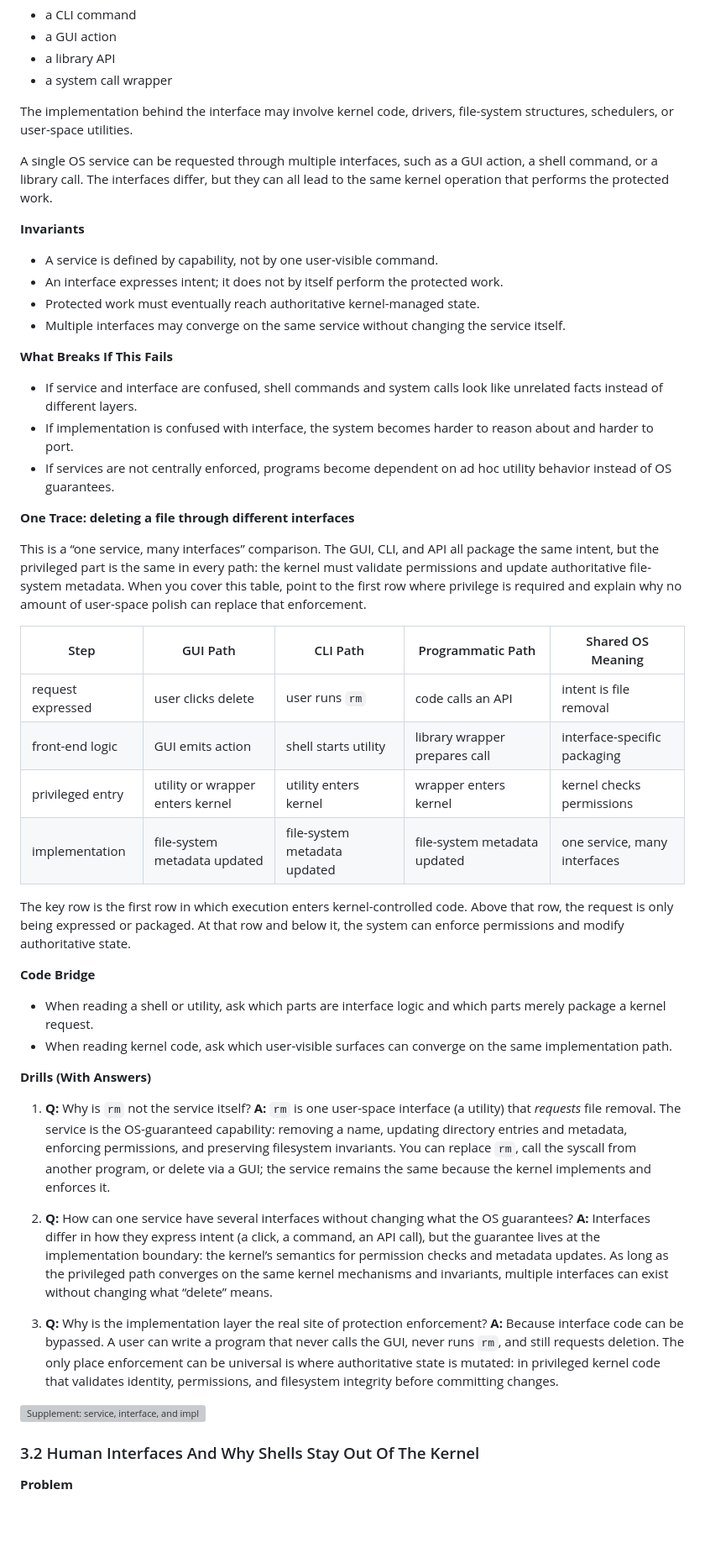
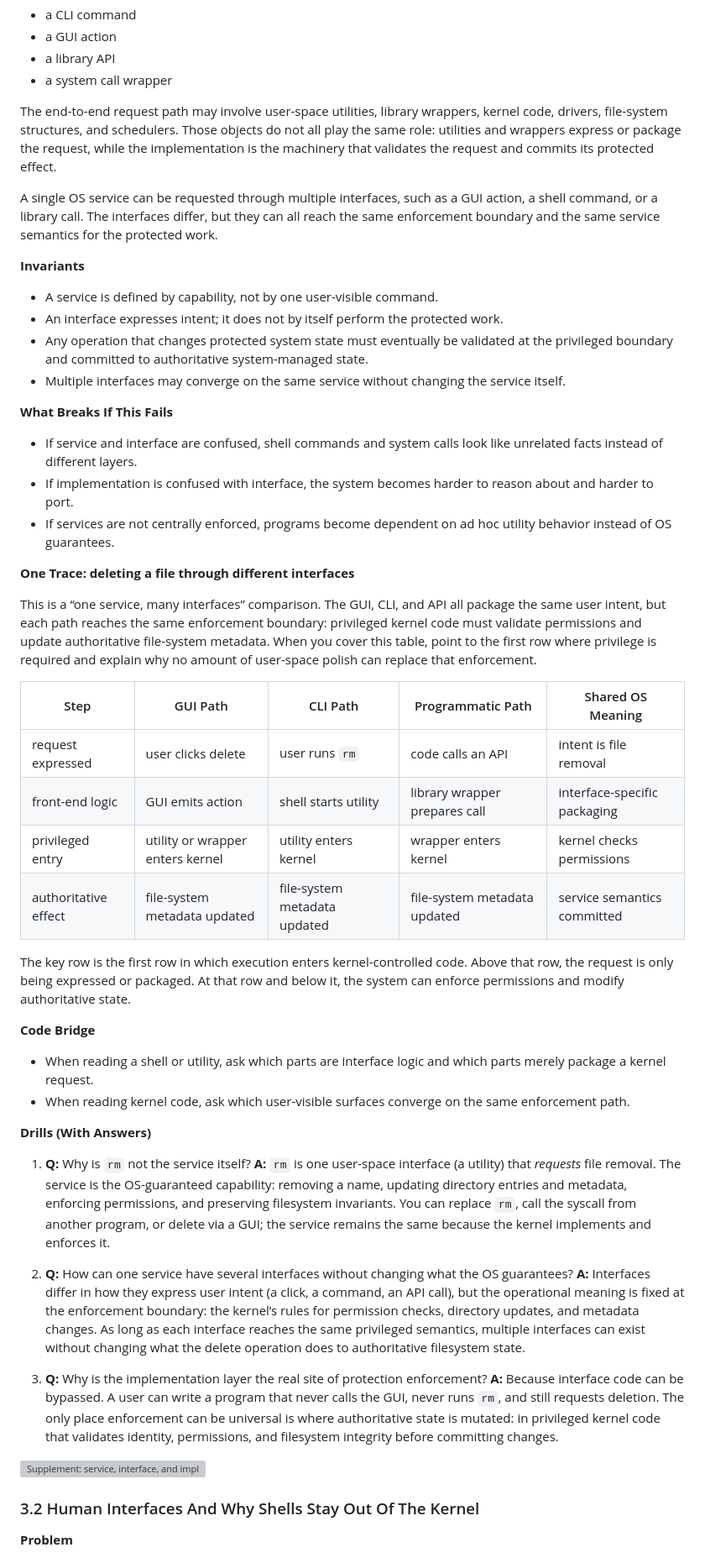
Before and after one commit to jensonp/cs143a, a Markdown page: chapter2-operating-system-structures/README.md, the part around one of its changes. Shown at 84% size. GitHub-like rendering; blank space fills up the shorter version; grey boxes are pictures that could not be loaded.

```diff
--- a/chapter2-operating-system-structures/README.md
+++ b/chapter2-operating-system-structures/README.md
@@ -95,16 +95,17 @@ Those services can be reached through different interfaces:
 - a library API
 - a system call wrapper
 
-The implementation behind the interface may involve kernel code, drivers, file-system structures, schedulers, or user-space utilities.
+The end-to-end request path may involve user-space utilities, library wrappers, kernel code, drivers, file-system structures, and schedulers.
+Those objects do not all play the same role: utilities and wrappers express or package the request, while the implementation is the machinery that validates the request and commits its protected effect.
 
 A single OS service can be requested through multiple interfaces, such as a GUI action, a shell command, or a library call.
-The interfaces differ, but they can all lead to the same kernel operation that performs the protected work.
+The interfaces differ, but they can all reach the same enforcement boundary and the same service semantics for the protected work.
 
 **Invariants**
 
 - A service is defined by capability, not by one user-visible command.
 - An interface expresses intent; it does not by itself perform the protected work.
-- Protected work must eventually reach authoritative kernel-managed state.
+- Any operation that changes protected system state must eventually be validated at the privileged boundary and committed to authoritative system-managed state.
 - Multiple interfaces may converge on the same service without changing the service itself.
 
 **What Breaks If This Fails**
@@ -116,7 +117,7 @@ The interfaces differ, but they can all lead to the same kernel operation that p
 **One Trace: deleting a file through different interfaces**
 
 This is a “one service, many interfaces” comparison.
-The GUI, CLI, and API all package the same intent, but the privileged part is the same in every path: the kernel must validate permissions and update authoritative file-system metadata.
+The GUI, CLI, and API all package the same user intent, but each path reaches the same enforcement boundary: privileged kernel code must validate permissions and update authoritative file-system metadata.
 When you cover this table, point to the first row where privilege is required and explain why no amount of user-space polish can replace that enforcement.
 
 | Step | GUI Path | CLI Path | Programmatic Path | Shared OS Meaning |
@@ -124,7 +125,7 @@ When you cover this table, point to the first row where privilege is required an
 | request expressed | user clicks delete | user runs `rm` | code calls an API | intent is file removal |
 | front-end logic | GUI emits action | shell starts utility | library wrapper prepares call | interface-specific packaging |
 | privileged entry | utility or wrapper enters kernel | utility enters kernel | wrapper enters kernel | kernel checks permissions |
-| implementation | file-system metadata updated | file-system metadata updated | file-system metadata updated | one service, many interfaces |
+| authoritative effect | file-system metadata updated | file-system metadata updated | file-system metadata updated | service semantics committed |
 
 The key row is the first row in which execution enters kernel-controlled code.
 Above that row, the request is only being expressed or packaged.
@@ -133,7 +134,7 @@ At that row and below it, the system can enforce permissions and modify authorit
 **Code Bridge**
 
 - When reading a shell or utility, ask which parts are interface logic and which parts merely package a kernel request.
-- When reading kernel code, ask which user-visible surfaces can converge on the same implementation path.
+- When reading kernel code, ask which user-visible surfaces converge on the same enforcement path.
 
 **Drills (With Answers)**
 
@@ -141,7 +142,7 @@ At that row and below it, the system can enforce permissions and modify authorit
 **A:** `rm` is one user-space interface (a utility) that *requests* file removal. The service is the OS-guaranteed capability: removing a name, updating directory entries and metadata, enforcing permissions, and preserving filesystem invariants. You can replace `rm`, call the syscall from another program, or delete via a GUI; the service remains the same because the kernel implements and enforces it.
 
 2. **Q:** How can one service have several interfaces without changing what the OS guarantees?
-**A:** Interfaces differ in how they express intent (a click, a command, an API call), but the guarantee lives at the implementation boundary: the kernel’s semantics for permission checks and metadata updates. As long as the privileged path converges on the same kernel mechanisms and invariants, multiple interfaces can exist without changing what “delete” means.
+**A:** Interfaces differ in how they express user intent (a click, a command, an API call), but the operational meaning is fixed at the enforcement boundary: the kernel’s rules for permission checks, directory updates, and metadata changes. As long as each interface reaches the same privileged semantics, multiple interfaces can exist without changing what the delete operation does to authoritative filesystem state.
 
 3. **Q:** Why is the implementation layer the real site of protection enforcement?
 **A:** Because interface code can be bypassed. A user can write a program that never calls the GUI, never runs `rm`, and still requests deletion. The only place enforcement can be universal is where authoritative state is mutated: in privileged kernel code that validates identity, permissions, and filesystem integrity before committing changes.
```
Also changed, not shown: other parts of chapter2-operating-system-structures/README.md (+19 -19 lines).
